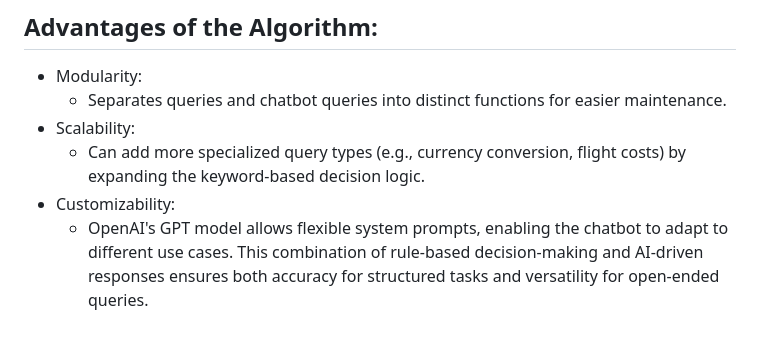
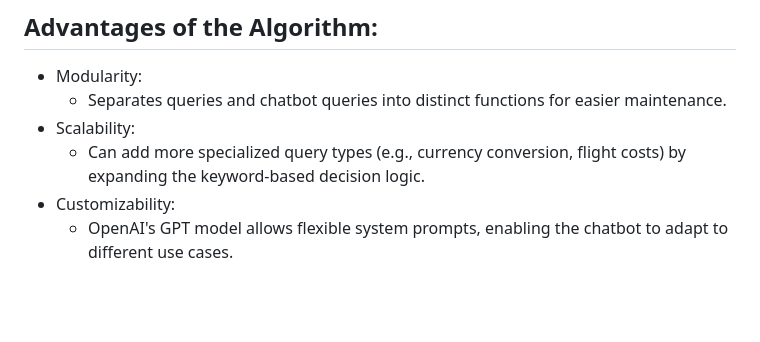
Before and after one commit to rohitcapstone/CSE_G22, a Markdown page: README.md, the part around the change. Drawn GitHub-style; blank space fills up the shorter version.

```diff
--- a/README.md
+++ b/README.md
@@ -70,4 +70,3 @@ The chatbot_response() function follows these steps:
   - Can add more specialized query types (e.g., currency conversion, flight costs) by expanding the keyword-based decision logic.
 - Customizability:
   - OpenAI's GPT model allows flexible system prompts, enabling the chatbot to adapt to different use cases.
-This combination of rule-based decision-making and AI-driven responses ensures both accuracy for structured tasks and versatility for open-ended queries.
```
